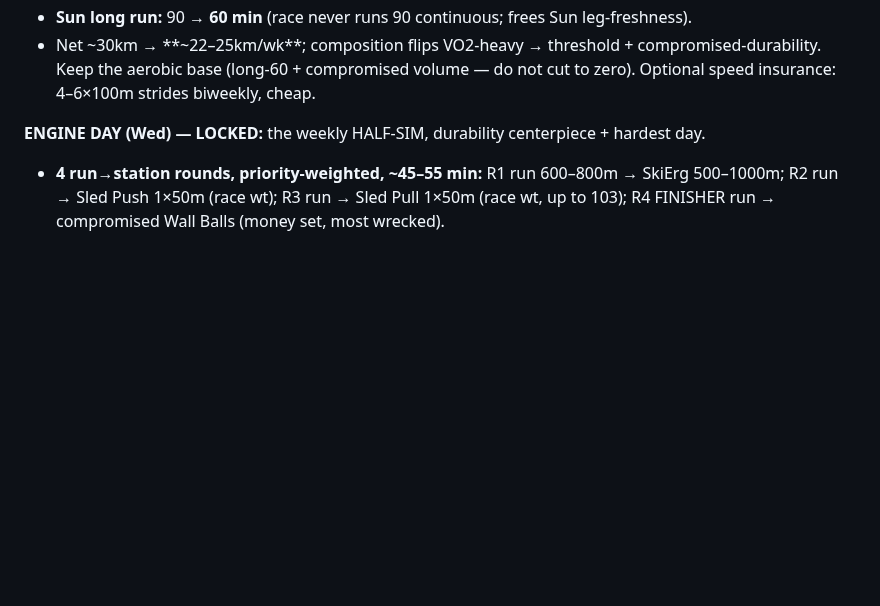
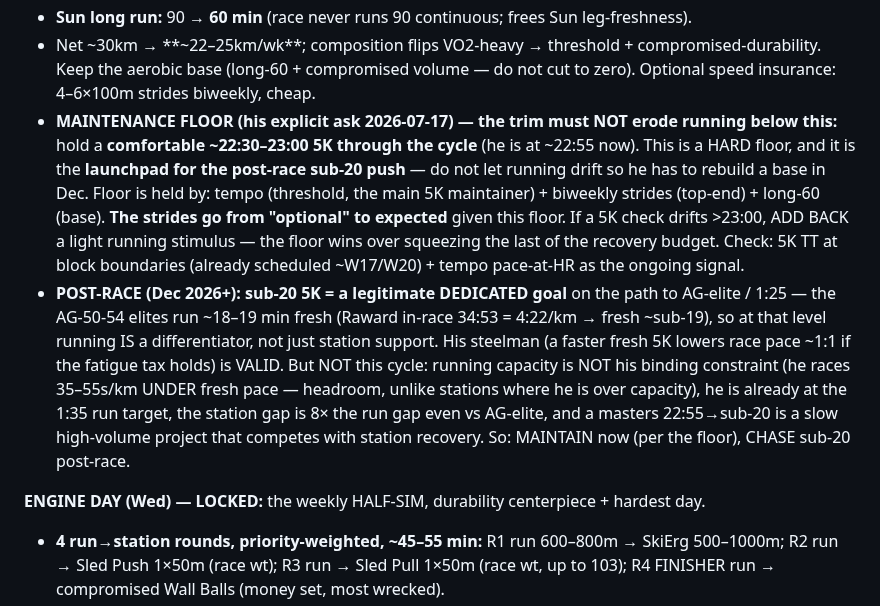
Before and after one commit to choonang-lab/Hyrox-Prep, a Markdown page: HANDOFF.md, the part around the change. Drawn GitHub-style; blank space fills up the shorter version.

Commit message:
HANDOFF: running maintenance floor (~22:30-23:00 5K) + sub-20 as post-race goal
- Maintenance floor (his ask): hold a comfortable ~22:30-23:00 5K through the cycle (at ~22:55 now) as the launchpad for the post-race sub-20 push; HARD floor on the trim -> if a 5K check drifts >23:00, add back running; strides upgraded from optional to expected; check via 5K TT at block boundaries + tempo pace-at-HR
- Post-race (Dec 2026+): sub-20 5K = legitimate dedicated goal on path to AG-elite/1:25 (elites run ~18-19 fresh; his steelman valid). NOT this cycle: running capacity not binding (races 35-55s/km under fresh), already at 1:35 run target, station gap 8x bigger, 5K build competes with station recovery -> maintain now, chase post-race

Co-Authored-By: Claude Opus 4.8 <noreply@anthropic.com>

```diff
--- a/HANDOFF.md
+++ b/HANDOFF.md
@@ -93,6 +93,8 @@ Do NOT pre-build W17–20 now: calibrate off W14/W15 logs + how he comes out of
 - **Fri 800m intervals:** CONVERT → run + sandbag lunges (compromised). VO2 = least-specific + most recovery-expensive, and speed is not his limiter (ran 4:20).
 - **Sun long run:** 90 → **60 min** (race never runs 90 continuous; frees Sun leg-freshness).
 - Net ~30km → **~22–25km/wk**; composition flips VO2-heavy → threshold + compromised-durability. Keep the aerobic base (long-60 + compromised volume — do not cut to zero). Optional speed insurance: 4–6×100m strides biweekly, cheap.
+- **MAINTENANCE FLOOR (his explicit ask 2026-07-17) — the trim must NOT erode running below this:** hold a **comfortable ~22:30–23:00 5K through the cycle** (he is at ~22:55 now). This is a HARD floor, and it is the **launchpad for the post-race sub-20 push** — do not let running drift so he has to rebuild a base in Dec. Floor is held by: tempo (threshold, the main 5K maintainer) + biweekly strides (top-end) + long-60 (base). **The strides go from "optional" to expected** given this floor. If a 5K check drifts >23:00, ADD BACK a light running stimulus — the floor wins over squeezing the last of the recovery budget. Check: 5K TT at block boundaries (already scheduled ~W17/W20) + tempo pace-at-HR as the ongoing signal.
+- **POST-RACE (Dec 2026+): sub-20 5K = a legitimate DEDICATED goal** on the path to AG-elite / 1:25 — the AG-50-54 elites run ~18–19 min fresh (Raward in-race 34:53 = 4:22/km → fresh ~sub-19), so at that level running IS a differentiator, not just station support. His steelman (a faster fresh 5K lowers race pace ~1:1 if the fatigue tax holds) is VALID. But NOT this cycle: running capacity is NOT his binding constraint (he races 35–55s/km UNDER fresh pace — headroom, unlike stations where he is over capacity), he is already at the 1:35 run target, the station gap is 8× the run gap even vs AG-elite, and a masters 22:55→sub-20 is a slow high-volume project that competes with station recovery. So: MAINTAIN now (per the floor), CHASE sub-20 post-race.
 
 **ENGINE DAY (Wed) — LOCKED:** the weekly HALF-SIM, durability centerpiece + hardest day.
 - **4 run→station rounds, priority-weighted, ~45–55 min:** R1 run 600–800m → SkiErg 500–1000m; R2 run → Sled Push 1×50m (race wt); R3 run → Sled Pull 1×50m (race wt, up to 103); R4 FINISHER run → compromised Wall Balls (money set, most wrecked).
```
